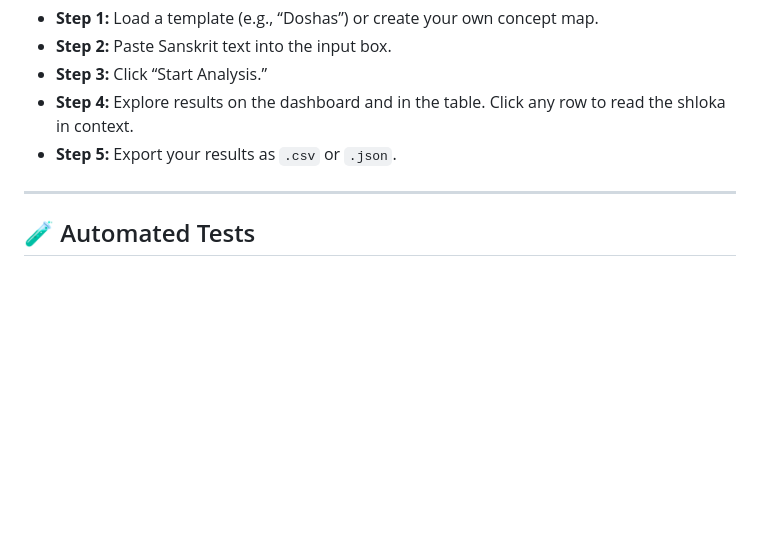
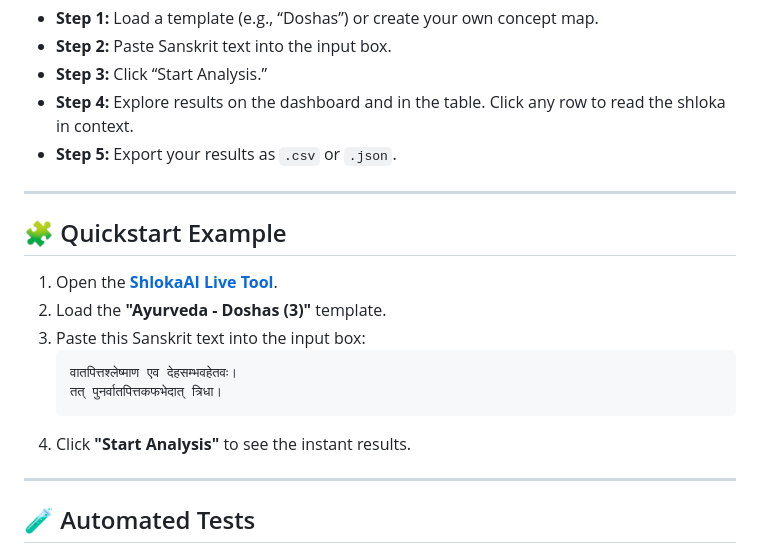
Before and after one commit to sciencewithsaucee-sudo/ShlokaAI, a Markdown page: README.md, the part around the change. Drawn GitHub-style; blank space fills up the shorter version.

````diff
--- a/README.md
+++ b/README.md
@@ -66,6 +66,19 @@ This is not just a dataset — it is an **interactive web tool** that bridges th
 * **Step 3:** Click “Start Analysis.”
 * **Step 4:** Explore results on the dashboard and in the table. Click any row to read the shloka in context.
 * **Step 5:** Export your results as `.csv` or `.json`.
+
+---
+
+## 🧩 Quickstart Example
+
+1.  Open the [**ShlokaAI Live Tool**](https://sciencewithsaucee-sudo.github.io/ShlokaAI/).
+2.  Load the **"Ayurveda - Doshas (3)"** template.
+3.  Paste this Sanskrit text into the input box:
+    ```
+    वातपित्तश्लेष्माण एव देहसम्भवहेतवः।
+    तत् पुनर्वातपित्तकफभेदात् त्रिधा।
+    ```
+4.  Click **"Start Analysis"** to see the instant results.
 
 ---
 
````
